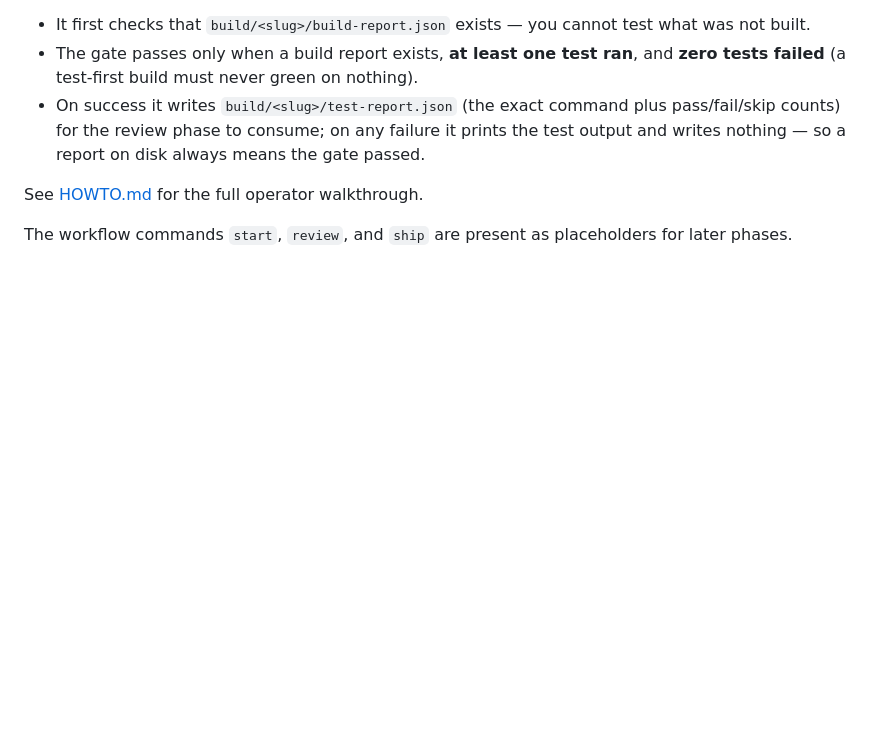
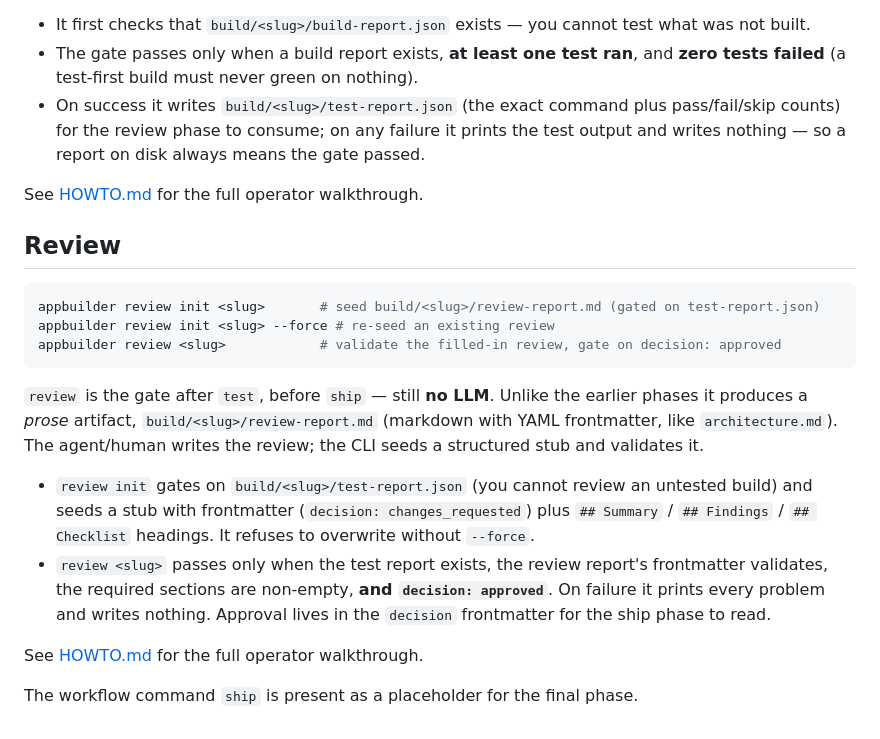
Before and after one commit to KJG54/Agentic-Software-Framework, a Markdown page: README.md, the part around the change. Drawn GitHub-style; blank space fills up the shorter version.

````diff
--- a/README.md
+++ b/README.md
@@ -117,4 +117,27 @@ only validating declarations. Still **no LLM**: it executes the built project's
 
 See [HOWTO.md](HOWTO.md) for the full operator walkthrough.
 
-The workflow commands `start`, `review`, and `ship` are present as placeholders for later phases.
+## Review
+
+```bash
+appbuilder review init <slug>       # seed build/<slug>/review-report.md (gated on test-report.json)
+appbuilder review init <slug> --force # re-seed an existing review
+appbuilder review <slug>            # validate the filled-in review, gate on decision: approved
+```
+
+`review` is the gate after `test`, before `ship` — still **no LLM**. Unlike the earlier phases it
+produces a *prose* artifact, `build/<slug>/review-report.md` (markdown with YAML frontmatter, like
+`architecture.md`). The agent/human writes the review; the CLI seeds a structured stub and
+validates it.
+
+- `review init` gates on `build/<slug>/test-report.json` (you cannot review an untested build) and
+  seeds a stub with frontmatter (`decision: changes_requested`) plus `## Summary` / `## Findings` /
+  `## Checklist` headings. It refuses to overwrite without `--force`.
+- `review <slug>` passes only when the test report exists, the review report's frontmatter
+  validates, the required sections are non-empty, **and `decision: approved`**. On failure it
+  prints every problem and writes nothing. Approval lives in the `decision` frontmatter for the
+  ship phase to read.
+
+See [HOWTO.md](HOWTO.md) for the full operator walkthrough.
+
+The workflow command `ship` is present as a placeholder for the final phase.
````
Also changed, not shown: HOWTO.md (+80 -4 lines).
